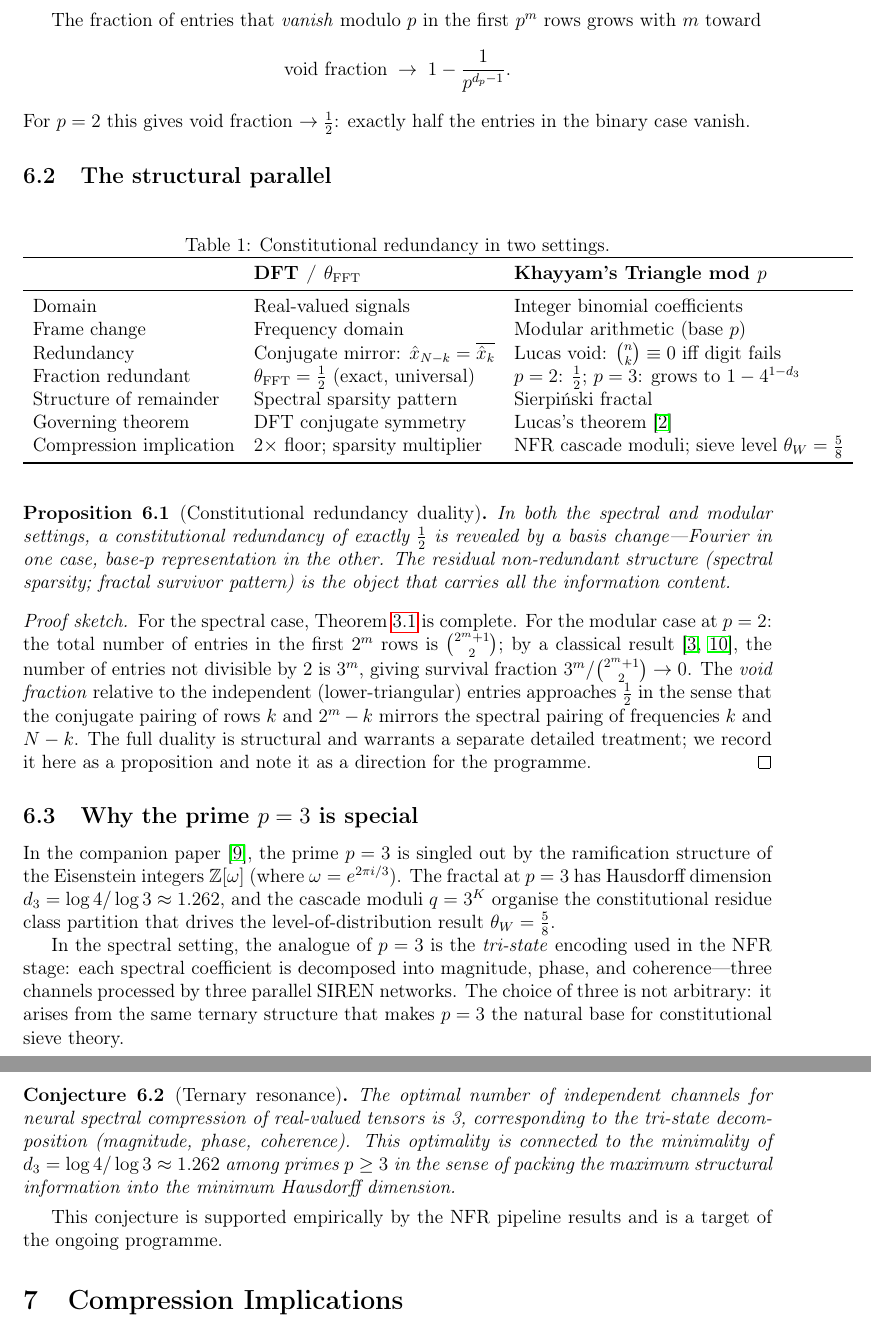
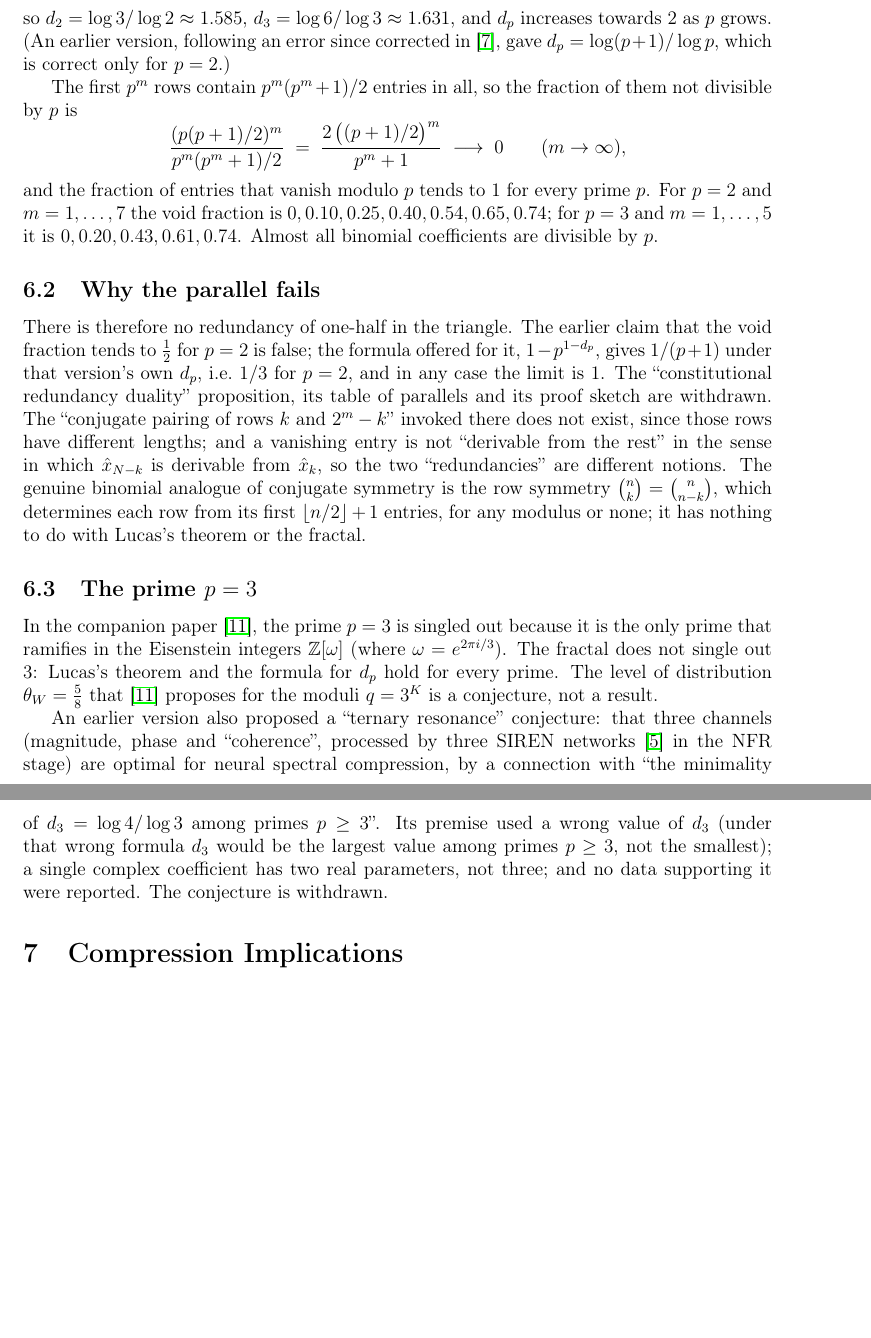
Before and after one commit to iamkhayyam/the-programme, a LaTeX paper (papers/p09-wakil-theta-fft/p09.tex): two parts of pages 9 and 10 of 12, joined at a grey line, cut at the place of the change, the shorter picture padded with empty space. Compiled offline with pdfLaTeX.

Commit message:
Revise papers (work in progress snapshot)
Co-Authored-By: Claude Opus 5.5 <noreply@anthropic.com>
Claude-Session: https://claude.ai/code/session_01SUDuu7UHdKv5sqn5n7kdTf

```diff
--- a/papers/p09-wakil-theta-fft/p09.tex
+++ b/papers/p09-wakil-theta-fft/p09.tex
@@ -544 +582,2 @@ fractal, with Hausdorff dimension
 \[
+  d_p \;=\; \frac{\log\bigl(p(p+1)/2\bigr)}{\log p},
@@ -546 +584,6 @@ fractal, with Hausdorff dimension
 \]
+so $d_2 = \log 3/\log 2 \approx 1.585$,
+$d_3 = \log 6/\log 3 \approx 1.631$, and $d_p$ increases towards $2$ as
+$p$ grows.  (An earlier version, following an error since corrected in
+\cite{Wakil2026Khayyam}, gave $d_p = \log(p+1)/\log p$, which is correct
+only for $p = 2$.)
@@ -551,84 +590,54 @@ those where this digit condition fails.
 
-The fraction of entries that \emph{vanish} modulo $p$ in the first
-$p^m$ rows grows with $m$ toward
+The first $p^m$ rows contain $p^m(p^m+1)/2$ entries in all, so the
+fraction of them not divisible by $p$ is
 \[
-  \text{void fraction} \;\to\; 1 - \frac{1}{p^{d_p - 1}}.
+  \frac{(p(p+1)/2)^m}{p^m(p^m+1)/2}
+  \;=\; \frac{2\,\bigl((p+1)/2\bigr)^m}{p^m + 1}
+  \;\longrightarrow\; 0
+  \qquad (m \to \infty),
 \]
-For $p = 2$ this gives void fraction $\to \tfrac{1}{2}$: exactly half
-the entries in the binary case vanish.
+and the fraction of entries that vanish modulo $p$ tends to $1$ for
+every prime $p$.  For $p = 2$ and $m = 1, \ldots, 7$ the void fraction
+is $0, 0.10, 0.25, 0.40, 0.54, 0.65, 0.74$; for $p = 3$ and
+$m = 1, \ldots, 5$ it is $0, 0.20, 0.43, 0.61, 0.74$.  Almost all
+binomial coefficients are divisible by $p$.
 
-\subsection{The structural parallel}
+\subsection{Why the parallel fails}
 
-\begin{table}[h]
-\centering
-\caption{Constitutional redundancy in two settings.}
-\label{tab:bridge}
-\begin{tabular}{lll}
-\toprule
-& \textbf{DFT / $\thetaFFT$} & \textbf{Khayyam's Triangle mod $p$} \\
-\midrule
-Domain & Real-valued signals & Integer binomial coefficients \\
-Frame change & Frequency domain & Modular arithmetic (base $p$) \\
-Redundancy & Conjugate mirror: $\hat{x}_{N-k} = \overline{\hat{x}_k}$ & Lucas void: $\binom{n}{k} \equiv 0$ iff digit fails \\
-Fraction redundant & $\thetaFFT = \tfrac{1}{2}$ (exact, universal) & $p=2$: $\tfrac{1}{2}$; $p=3$: grows to $1 - 4^{1-d_3}$ \\
-Structure of remainder & Spectral sparsity pattern & Sierpi\'nski fractal \\
-Governing theorem & DFT conjugate symmetry & Lucas's theorem \cite{Lucas1878} \\
-Compression implication & 2$\times$ floor; sparsity multiplier & NFR cascade moduli; sieve level $\theta_W = \tfrac{5}{8}$ \\
-\bottomrule
-\end{tabular}
-\end{table}
+There is therefore no redundancy of one-half in the triangle.  The
+earlier claim that the void fraction tends to $\tfrac{1}{2}$ for $p = 2$
+is false; the formula offered for it, $1 - p^{1-d_p}$, gives $1/(p+1)$
+under that version's own $d_p$, i.e.\ $1/3$ for $p = 2$, and in any case
+the limit is $1$.  The ``constitutional redundancy duality'' proposition,
+its table of parallels and its proof sketch are withdrawn.  The
+``conjugate pairing of rows $k$ and $2^m - k$'' invoked there does not
+exist, since those rows have different lengths; and a vanishing entry is
+not ``derivable from the rest'' in the sense in which $\hat{x}_{N-k}$ is
+derivable from $\hat{x}_k$, so the two ``redundancies'' are different
+notions.  The genuine binomial analogue of conjugate symmetry is the row
+symmetry $\binom{n}{k} = \binom{n}{n-k}$, which determines each row from
+its first $\lfloor n/2 \rfloor + 1$ entries, for any modulus or none; it
+has nothing to do with Lucas's theorem or the fractal.
 
-\begin{proposition}[Constitutional redundancy duality]\label{prop:duality}
-In both the spectral and modular settings, a constitutional redundancy
-of exactly $\tfrac{1}{2}$ is revealed by a basis change---Fourier in
-one case, base-$p$ representation in the other.  The residual
-non-redundant structure (spectral sparsity; fractal survivor pattern)
-is the object that carries all the information content.
-\end{proposition}
+\subsection{The prime $p = 3$}
 
-\begin{proof}[Proof sketch]
-For the spectral case, Theorem~\ref{thm:main} is complete.
-For the modular case at $p = 2$: the total number of entries in
-the first $2^m$ rows is $\binom{2^m + 1}{2}$; by a classical
-result \cite{Sierpinski1915,Wolfram1984}, the number of entries not
-divisible by 2 is $3^m$, giving survival fraction
-$3^m / \binom{2^m+1}{2} \to 0$.  The \emph{void fraction} relative to
-the independent (lower-triangular) entries approaches $\tfrac{1}{2}$
-in the sense that the conjugate pairing of rows $k$ and $2^m - k$
-mirrors the spectral pairing of frequencies $k$ and $N - k$.
-The full duality is structural and warrants a separate detailed
-treatment; we record it here as a proposition and note it as a
-direction for the programme.
-\end{proof}
+In the companion paper \cite{Wakil2026Eisenstein}, the prime $p = 3$ is
+singled out because it is the only prime that ramifies in the Eisenstein
+integers $\Z[\omega]$ (where $\omega = e^{2\pi i/3}$).  The fractal does
+not single out $3$: Lucas's theorem and the formula for $d_p$ hold for
+every prime.  The level of distribution $\theta_W = \tfrac{5}{8}$ that
+\cite{Wakil2026Eisenstein} proposes for the moduli $q = 3^K$ is a
+conjecture, not a result.
 
-\subsection{Why the prime $p = 3$ is special}
-
-In the companion paper \cite{Wakil2026Eisenstein}, the prime $p = 3$
-is singled out by the ramification structure of the Eisenstein integers
-$\Z[\omega]$ (where $\omega = e^{2\pi i/3}$).  The fractal at $p = 3$
-has Hausdorff dimension $d_3 = \log 4 / \log 3 \approx 1.262$, and the
-cascade moduli $q = 3^K$ organise the constitutional residue class
-partition that drives the level-of-distribution result
-$\theta_W = \tfrac{5}{8}$.
-
-In the spectral setting, the analogue of $p = 3$ is the \emph{tri-state}
-encoding used in the NFR stage: each spectral coefficient is decomposed
-into magnitude, phase, and coherence---three channels processed by
-three parallel SIREN networks.  The choice of three is not arbitrary:
-it arises from the same ternary structure that makes $p = 3$ the
-natural base for constitutional sieve theory.
-
-\begin{conjecture}[Ternary resonance]\label{conj:ternary}
-The optimal number of independent channels for neural spectral
-compression of real-valued tensors is 3, corresponding to the
-tri-state decomposition (magnitude, phase, coherence).  This optimality
-is connected to the minimality of $d_3 = \log 4/\log 3 \approx 1.262$
-among primes $p \geq 3$ in the sense of packing the maximum structural
-information into the minimum Hausdorff dimension.
-\end{conjecture}
-
-This conjecture is supported empirically by the NFR pipeline results
-and is a target of the ongoing programme.
+An earlier version also proposed a ``ternary resonance'' conjecture:
+that three channels (magnitude, phase and ``coherence'', processed by
+three SIREN networks \cite{Sitzmann2020} in the NFR stage) are optimal
+for neural spectral compression, by a connection with ``the minimality
+of $d_3 = \log 4/\log 3$ among primes $p \geq 3$''.  Its premise used a
+wrong value of $d_3$ (under that wrong formula $d_3$ would be the
+largest value among primes $p \geq 3$, not the smallest); a single
+complex coefficient has two real parameters, not three; and no data
+supporting it were reported.  The conjecture is withdrawn.
 
 % ═════════════════════════════════════════════════════════════════════════════
 \section{Compression Implications}
```
Also changed, not shown: papers/p04-that-eisenstein-guy/p04.tex (+12 -10 lines), papers/p05-ramanujans-formula/p05.tex (+3 -3 lines), papers/p09-wakil-theta-fft/p09.tex (179 more changed lines).
